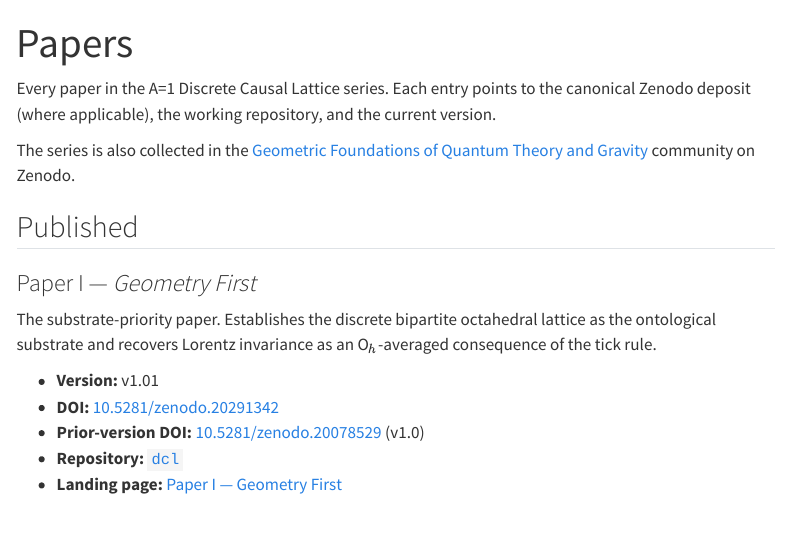
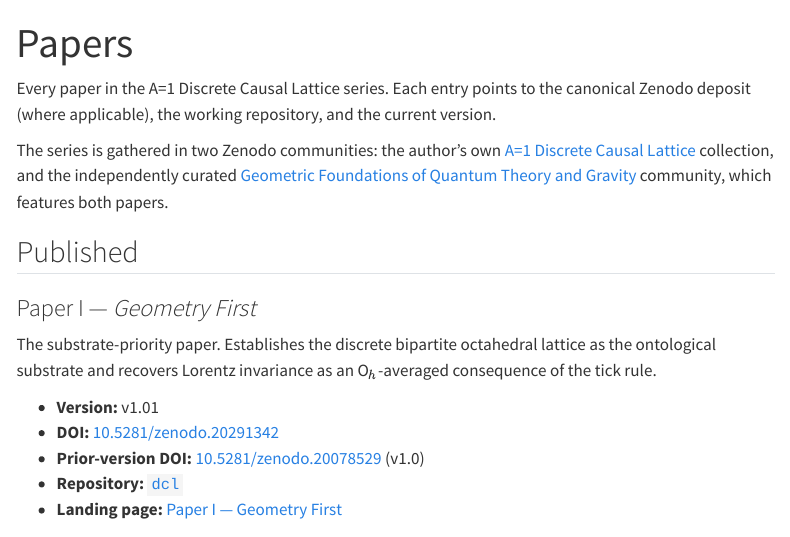
Before and after one commit to JackDMenendez/dcl-website-geometry-induced-physics-org, a Quarto document (papers/index.qmd): the page in a window 1100 px wide, from its top. Rendered offline with R 4.5, knitr and Pandoc in place of Quarto, with nearby package versions; menus at the side of the page are left out.

Commit message:
papers: distinguish the two Zenodo communities
Link both: the author's own A=1 Discrete Causal Lattice collection
(self-curated hub) and the independently curated Geometric Foundations
of Quantum Theory and Gravity community (third-party feature). Framed
to reflect which is which.

Co-Authored-By: Claude Opus 4.8 (1M context) <noreply@anthropic.com>

```diff
--- a/papers/index.qmd
+++ b/papers/index.qmd
@@ -11,9 +11,11 @@ Every paper in the A=1 Discrete Causal Lattice series. Each entry
 points to the canonical Zenodo deposit (where applicable), the
 working repository, and the current version.
 
-The series is also collected in the
+The series is gathered in two Zenodo communities: the author's own
+[A=1 Discrete Causal Lattice](https://zenodo.org/communities/a1-discrete-causal-lattice)
+collection, and the independently curated
 [Geometric Foundations of Quantum Theory and Gravity](https://zenodo.org/communities/fbt-framework)
-community on Zenodo.
+community, which features both papers.
 
 ## Published
 
```
